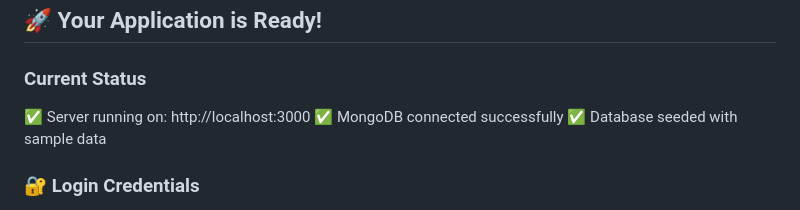
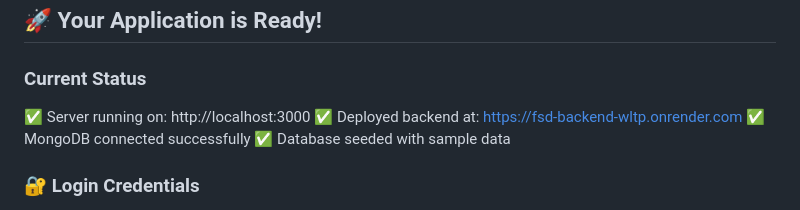
Before and after one commit to Talari-Chinna2/FSD, a Markdown page: admin/QUICKSTART.md, the part around the change. Rendered like a GitHub page.

Commit message:
Update QUICKSTART.md with backend deployment link
Added deployment information for the backend.

```diff
--- a/admin/QUICKSTART.md
+++ b/admin/QUICKSTART.md
@@ -4,6 +4,7 @@
 
 ### Current Status
 ✅ Server running on: http://localhost:3000
+✅ Deployed backend at: https://fsd-backend-wltp.onrender.com
 ✅ MongoDB connected successfully
 ✅ Database seeded with sample data
 
```
